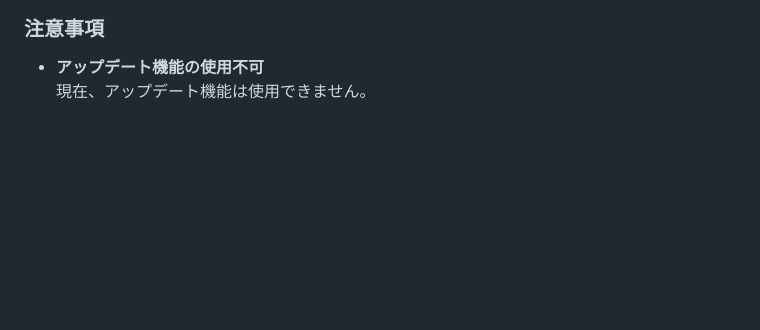
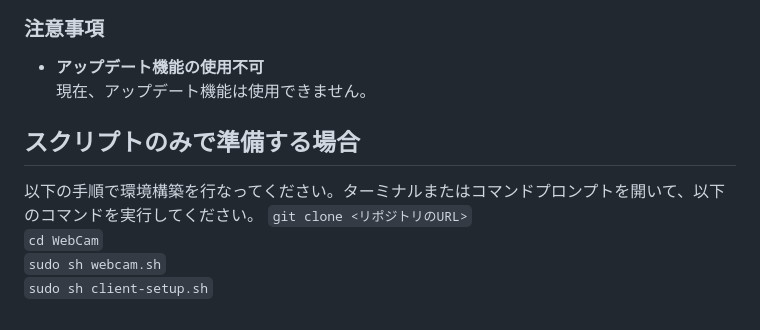
Before and after one commit to cysec-lab/WebCam, a Markdown page: README.md, the part around the change. GitHub-like rendering; blank space fills up the shorter version.

```diff
--- a/README.md
+++ b/README.md
@@ -81,3 +81,11 @@ Raspberry Pi Imagerを開き、「Use custom」を選択して、ダウンロー
 
 - **アップデート機能の使用不可**
   現在、アップデート機能は使用できません。
+
+## スクリプトのみで準備する場合
+
+以下の手順で環境構築を行なってください。ターミナルまたはコマンドプロンプトを開いて、以下のコマンドを実行してください。
+`git clone <リポジトリのURL>`<br>
+`cd WebCam`<br>
+`sudo sh webcam.sh`<br>
+`sudo sh client-setup.sh`
```
